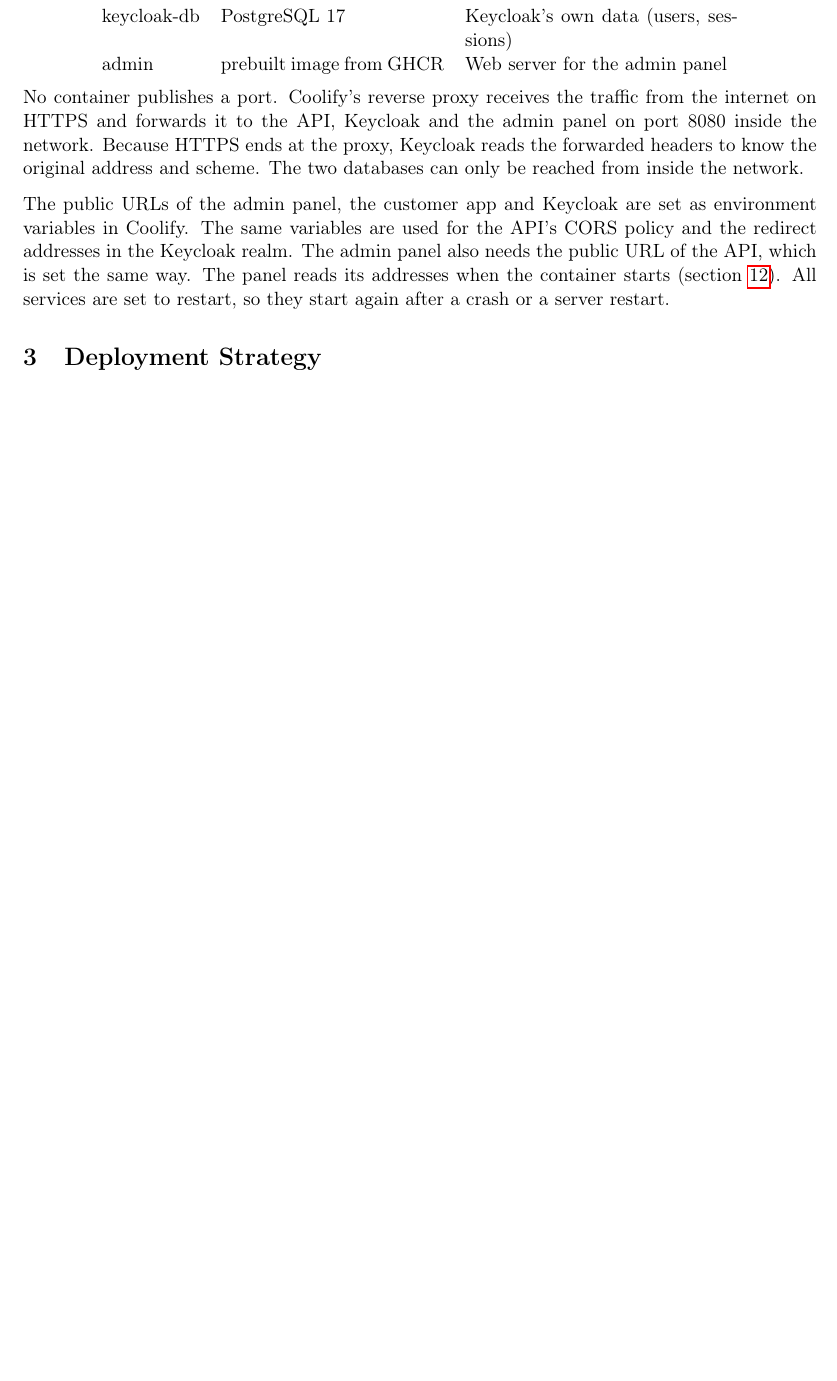
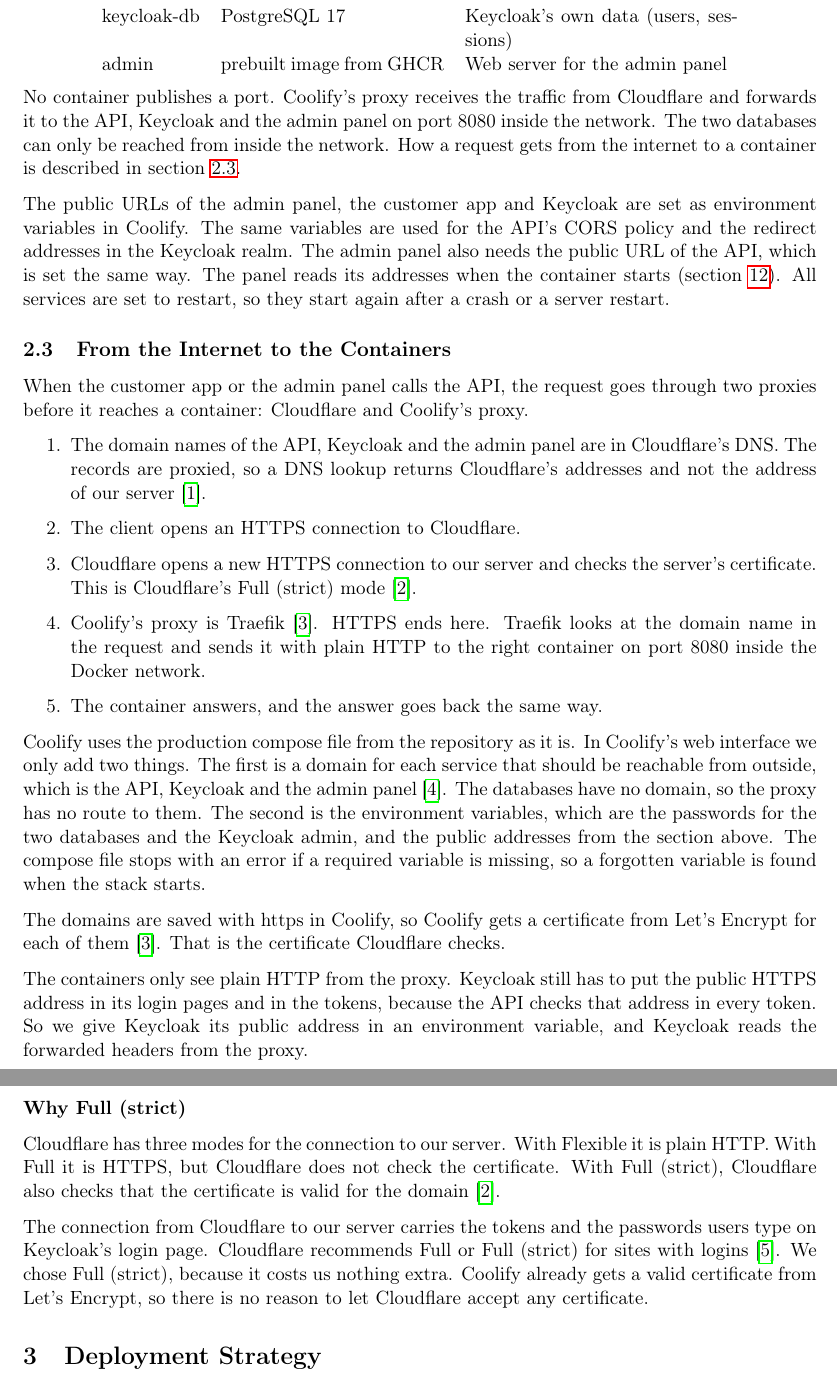
Before and after one commit to Mosekjaer/prepmeup, a LaTeX document (docs/appendices/process/10-method/03-deployment-pipeline.tex): part of page 4 of 15 before the commit and two parts of pages 4 and 5 of 16 after it, the two joined at a grey line, cut so that both start at the same text, the shorter picture padded with empty space. Compiled offline with pdfLaTeX.

Commit message:
docs: describe request path through Cloudflare and Coolify
Appendix 10.3 said HTTPS ended at the Coolify proxy and did not mention
Cloudflare. It now describes DNS, Full (strict) TLS to Traefik, the
domains and variables set in Coolify, and why Flexible was not kept.

```diff
--- a/docs/appendices/process/10-method/03-deployment-pipeline.tex
+++ b/docs/appendices/process/10-method/03-deployment-pipeline.tex
@@ -73,9 +74,31 @@
 \end{tabular}
 \end{center}
 
-No container publishes a port. Coolify's reverse proxy receives the traffic from the internet on HTTPS and forwards it to the API, Keycloak and the admin panel on port 8080 inside the network. Because HTTPS ends at the proxy, Keycloak reads the forwarded headers to know the original address and scheme. The two databases can only be reached from inside the network.
+No container publishes a port. Coolify's proxy receives the traffic from Cloudflare and forwards it to the API, Keycloak and the admin panel on port 8080 inside the network. The two databases can only be reached from inside the network. How a request gets from the internet to a container is described in section~\ref{sec:request-path}.
 
 The public URLs of the admin panel, the customer app and Keycloak are set as environment variables in Coolify. The same variables are used for the API's CORS policy and the redirect addresses in the Keycloak realm. The admin panel also needs the public URL of the API, which is set the same way. The panel reads its addresses when the container starts (section~\ref{sec:admin-panel}). All services are set to restart, so they start again after a crash or a server restart.
+
+\subsection{From the Internet to the Containers}\label{sec:request-path}
+When the customer app or the admin panel calls the API, the request goes through two proxies before it reaches a container: Cloudflare and Coolify's proxy.
+
+\begin{enumerate}
+    \item The domain names of the API, Keycloak and the admin panel are in Cloudflare's DNS. The records are proxied, so a DNS lookup returns Cloudflare's addresses and not the address of our server \cite{cloudflare-proxy-status}.
+    \item The client opens an HTTPS connection to Cloudflare.
+    \item Cloudflare opens a new HTTPS connection to our server and checks the server's certificate. This is Cloudflare's Full (strict) mode \cite{cloudflare-ssl-modes}.
+    \item Coolify's proxy is Traefik \cite{coolify-traefik-overview}. HTTPS ends here. Traefik looks at the domain name in the request and sends it with plain HTTP to the right container on port 8080 inside the Docker network.
+    \item The container answers, and the answer goes back the same way.
+\end{enumerate}
+
+Coolify uses the production compose file from the repository as it is. In Coolify's web interface we only add two things. The first is a domain for each service that should be reachable from outside, which is the API, Keycloak and the admin panel \cite{coolify-docker-compose}. The databases have no domain, so the proxy has no route to them. The second is the environment variables, which are the passwords for the two databases and the Keycloak admin, and the public addresses from the section above. The compose file stops with an error if a required variable is missing, so a forgotten variable is found when the stack starts.
+
+The domains are saved with https in Coolify, so Coolify gets a certificate from Let's Encrypt for each of them \cite{coolify-traefik-overview}. That is the certificate Cloudflare checks.
+
+The containers only see plain HTTP from the proxy. Keycloak still has to put the public HTTPS address in its login pages and in the tokens, because the API checks that address in every token. So we give Keycloak its public address in an environment variable, and Keycloak reads the forwarded headers from the proxy.
+
+\subsubsection*{Why Full (strict)}
+Cloudflare has three modes for the connection to our server. With Flexible it is plain HTTP. With Full it is HTTPS, but Cloudflare does not check the certificate. With Full (strict), Cloudflare also checks that the certificate is valid for the domain \cite{cloudflare-ssl-modes}.
+
+The connection from Cloudflare to our server carries the tokens and the passwords users type on Keycloak's login page. Cloudflare recommends Full or Full (strict) for sites with logins \cite{cloudflare-ssl-flexible}. We chose Full (strict), because it costs us nothing extra. Coolify already gets a valid certificate from Let's Encrypt, so there is no reason to let Cloudflare accept any certificate.
 
 \section{Deployment Strategy}\label{sec:strategy}
 Our supervisor asked how often we deploy, and whether we have both a test and a production environment. The short answer is that the server part is deployed every time a pull request is merged, that there is only one environment besides the developers' own computers, and that the customer app is released once per sprint.
```
Also changed, not shown: docs/assets/references.bib (+18 -0 lines), docs/appendices/process/10-method/03-deployment-pipeline.tex (3 more changed lines).
